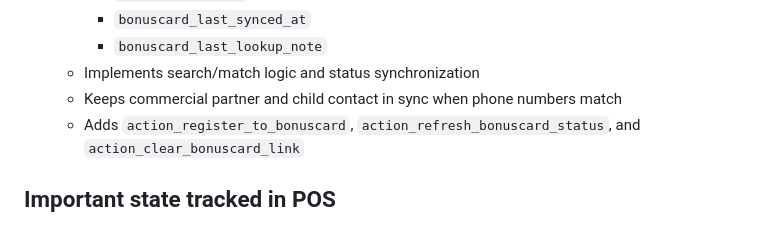
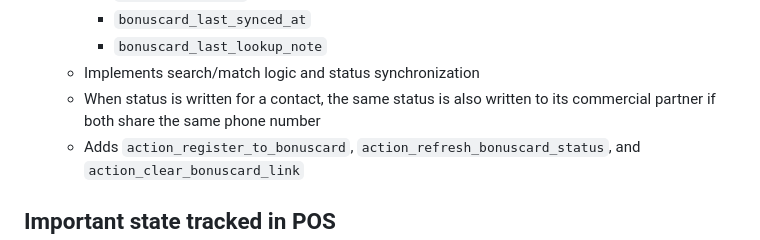
Before and after one commit to symbiotech/bonuscard-odoo, a Markdown page: docs/bonuscard_pos_integration_explanation.md, the part around the change. Rendered like a GitHub page.

Commit message:
Potential fix for pull request finding
Co-authored-by: Copilot Autofix powered by AI <175728472+Copilot@users.noreply.github.com>

```diff
--- a/docs/bonuscard_pos_integration_explanation.md
+++ b/docs/bonuscard_pos_integration_explanation.md
@@ -70,7 +70,7 @@ This document explains how the Bonuscard POS integration works in the `bonuscard
     - `bonuscard_last_synced_at`
     - `bonuscard_last_lookup_note`
   - Implements search/match logic and status synchronization
-  - Keeps commercial partner and child contact in sync when phone numbers match
+  - When status is written for a contact, the same status is also written to its commercial partner if both share the same phone number
   - Adds `action_register_to_bonuscard`, `action_refresh_bonuscard_status`, and `action_clear_bonuscard_link`
 
 ## Important state tracked in POS
```
